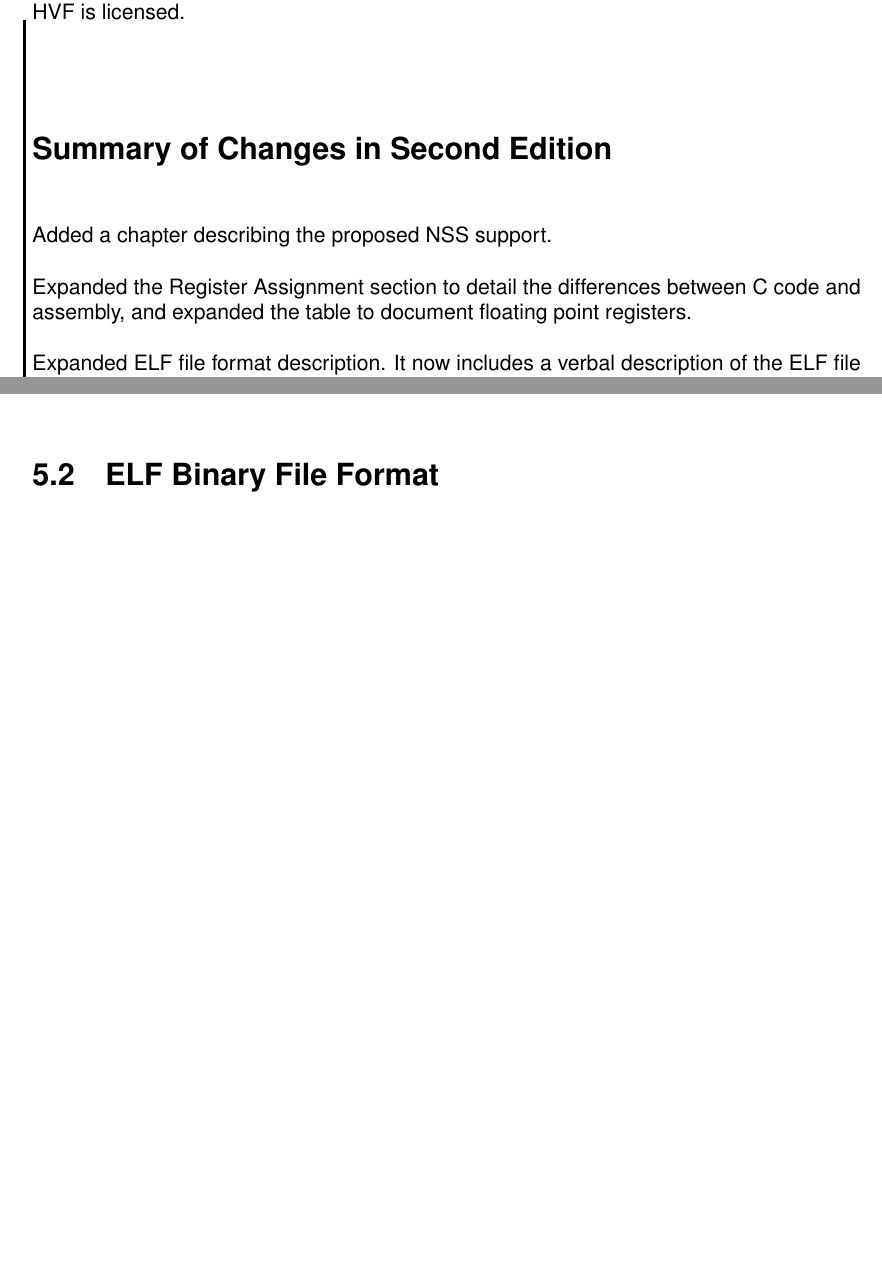
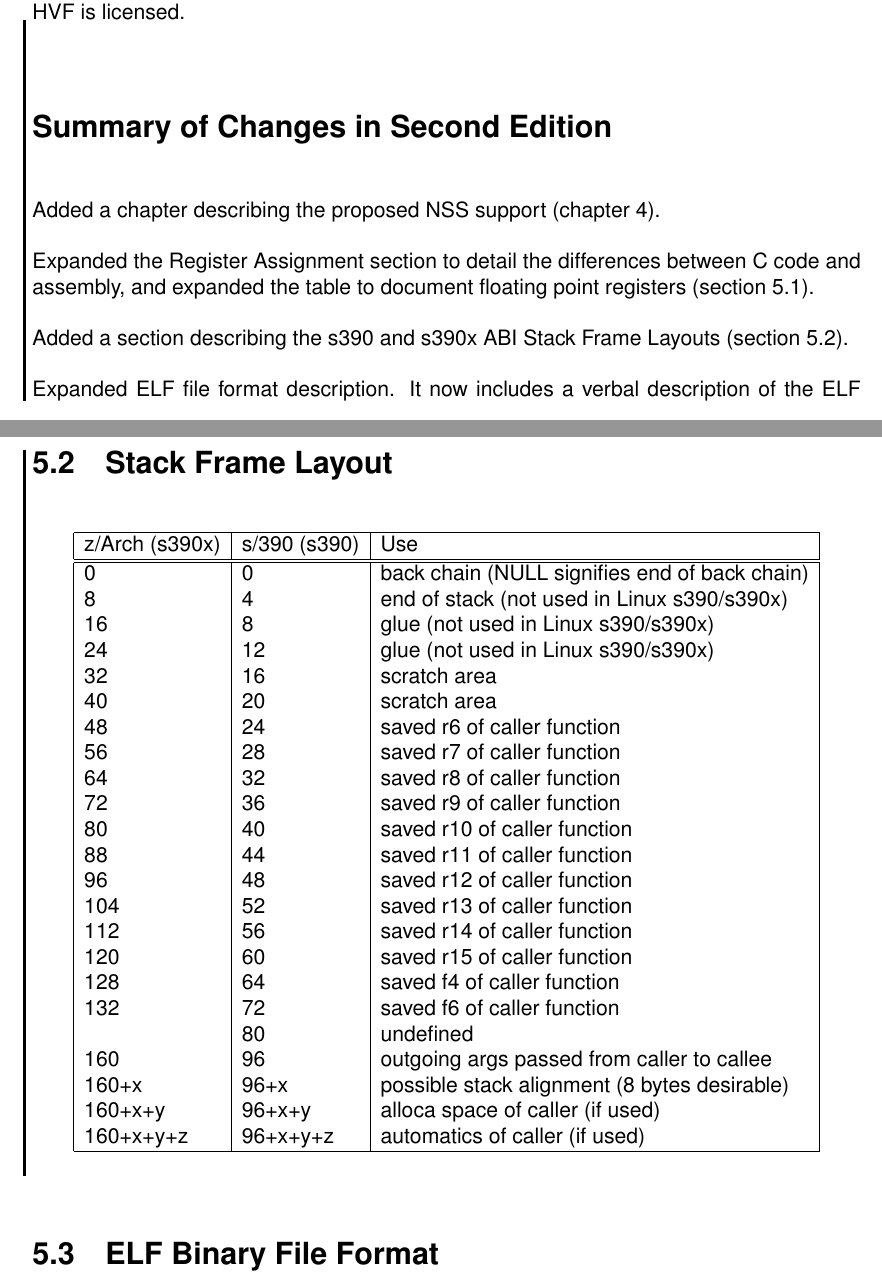
Before and after one commit to jeffpc/hvf, a LaTeX book (doc/manual/manual.tex, which reads doc/manual/abi.tex, doc/manual/preface.tex): two parts of pages 7 and 18 of 28 before the commit and two parts of pages 7 and 19 of 28 after it, joined at a grey line, cut so that both start at the same text, the shorter picture padded with empty space. Compiled offline with pdfLaTeX.

Commit message:
manual: document the stack layout
Signed-off-by: Josef 'Jeff' Sipek <jeffpc@josefsipek.net>

```diff
--- a/doc/manual/abi.tex
+++ b/doc/manual/abi.tex
@@ -64,6 +65,42 @@ F15   &   General purpose                            &Call-clobbered \cbend \\
 \hline
 \end{tabular}
 \end{center}
+
+\cbstart
+\section{Stack Frame Layout}
+\label{sec:stackframe}
+\begin{center}
+\begin{tabular}{|l|l|l|}
+\hline
+z/Arch (s390x) & s/390 (s390) & Use \\
+\hline\hline
+0            & 0        & back chain (NULL signifies end of back chain)\\
+8            & 4        & end of stack (not used in Linux s390/s390x)\\
+16           & 8        & glue (not used in Linux s390/s390x)\\
+24           & 12       & glue (not used in Linux s390/s390x)\\
+32           & 16       & scratch area\\
+40           & 20       & scratch area\\
+48           & 24       & saved r6 of caller function\\
+56           & 28       & saved r7 of caller function\\
+64           & 32       & saved r8 of caller function\\
+72           & 36       & saved r9 of caller function\\
+80           & 40       & saved r10 of caller function\\
+88           & 44       & saved r11 of caller function\\
+96           & 48       & saved r12 of caller function\\
+104          & 52       & saved r13 of caller function\\
+112          & 56       & saved r14 of caller function\\
+120          & 60       & saved r15 of caller function\\
+128          & 64       & saved f4 of caller function\\
+132          & 72       & saved f6 of caller function\\
+             & 80       & undefined\\
+160          & 96       & outgoing args passed from caller to callee\\
+160+x        & 96+x     & possible stack alignment (8 bytes desirable)\\
+160+x+y      & 96+x+y   & alloca space of caller (if used)\\
+160+x+y+z    & 96+x+y+z & automatics of caller (if used)\\
+\hline
+\end{tabular}
+\end{center}
+\cbend
 
 \section{ELF Binary File Format}
 \label{sec:elf}
--- a/doc/manual/preface.tex
+++ b/doc/manual/preface.tex
@@ -24,11 +24,14 @@ License (version 2) under which HVF is licensed.
 
 \cbstart
 \section*{Summary of Changes in Second Edition}
-Added a chapter describing the proposed NSS support.
+Added a chapter describing the proposed NSS support (chapter~\ref{chap:nss}).
 
 Expanded the Register Assignment section to detail the differences between
 C~code and assembly, and expanded the table to document floating point
-registers.
+registers (section~\ref{sec:registers}).
+
+Added a section describing the s390 and s390x ABI Stack Frame Layouts
+(section~\ref{sec:stackframe}).
 
 Expanded ELF file format description.  It now includes a verbal description
 of the ELF file format.  Additionally, the section header has been defined
```
Also changed, not shown: doc/manual/abi.tex (1 more changed lines), doc/manual/preface.tex (2 more changed lines).
